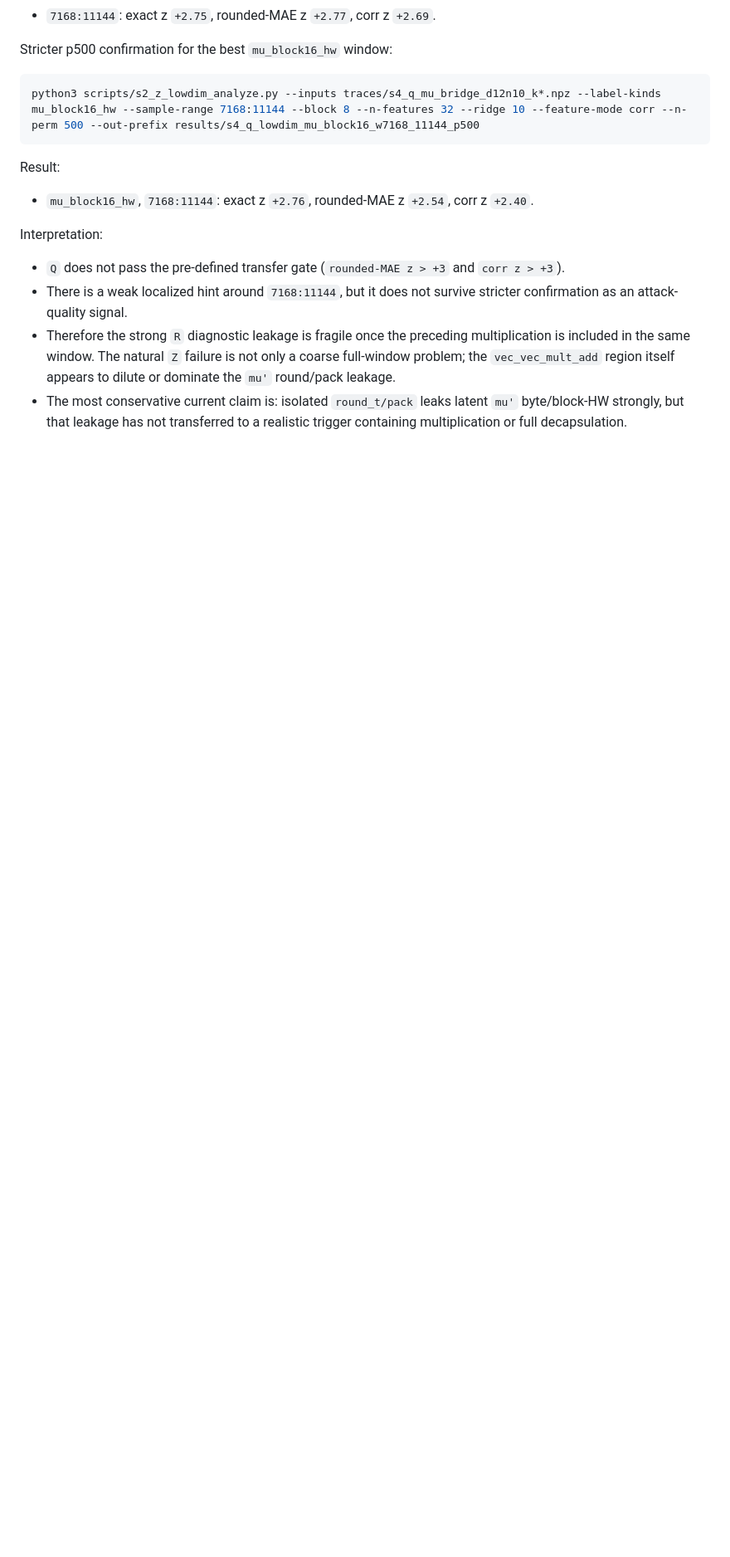
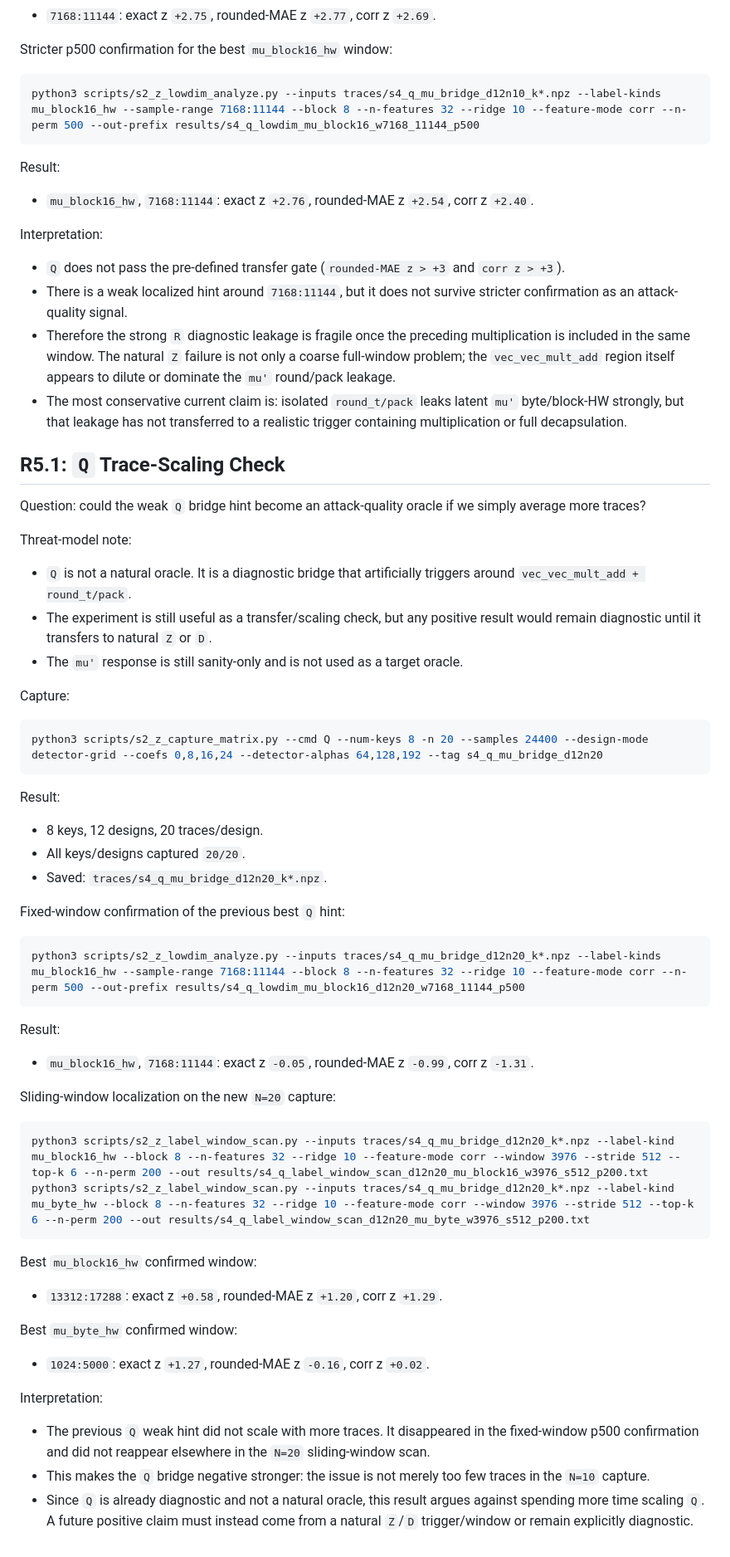
Before and after one commit to reo91004/sca-2026, a Markdown page: docs/r_mu_roundpack.md, the part around the change. Shown at 83% size. GitHub-like rendering; blank space fills up the shorter version.

Commit message:
Document Q trace scaling result

````diff
--- a/docs/r_mu_roundpack.md
+++ b/docs/r_mu_roundpack.md
@@ -550,3 +550,68 @@ Interpretation:
   isolated `round_t/pack` leaks latent `mu'` byte/block-HW strongly, but that
   leakage has not transferred to a realistic trigger containing multiplication
   or full decapsulation.
+
+## R5.1: `Q` Trace-Scaling Check
+
+Question: could the weak `Q` bridge hint become an attack-quality oracle if we
+simply average more traces?
+
+Threat-model note:
+
+- `Q` is not a natural oracle. It is a diagnostic bridge that artificially
+  triggers around `vec_vec_mult_add + round_t/pack`.
+- The experiment is still useful as a transfer/scaling check, but any positive
+  result would remain diagnostic until it transfers to natural `Z` or `D`.
+- The `mu'` response is still sanity-only and is not used as a target oracle.
+
+Capture:
+
+```bash
+python3 scripts/s2_z_capture_matrix.py --cmd Q --num-keys 8 -n 20 --samples 24400 --design-mode detector-grid --coefs 0,8,16,24 --detector-alphas 64,128,192 --tag s4_q_mu_bridge_d12n20
+```
+
+Result:
+
+- 8 keys, 12 designs, 20 traces/design.
+- All keys/designs captured `20/20`.
+- Saved:
+  `traces/s4_q_mu_bridge_d12n20_k*.npz`.
+
+Fixed-window confirmation of the previous best `Q` hint:
+
+```bash
+python3 scripts/s2_z_lowdim_analyze.py --inputs traces/s4_q_mu_bridge_d12n20_k*.npz --label-kinds mu_block16_hw --sample-range 7168:11144 --block 8 --n-features 32 --ridge 10 --feature-mode corr --n-perm 500 --out-prefix results/s4_q_lowdim_mu_block16_d12n20_w7168_11144_p500
+```
+
+Result:
+
+- `mu_block16_hw`, `7168:11144`:
+  exact z `-0.05`, rounded-MAE z `-0.99`, corr z `-1.31`.
+
+Sliding-window localization on the new `N=20` capture:
+
+```bash
+python3 scripts/s2_z_label_window_scan.py --inputs traces/s4_q_mu_bridge_d12n20_k*.npz --label-kind mu_block16_hw --block 8 --n-features 32 --ridge 10 --feature-mode corr --window 3976 --stride 512 --top-k 6 --n-perm 200 --out results/s4_q_label_window_scan_d12n20_mu_block16_w3976_s512_p200.txt
+python3 scripts/s2_z_label_window_scan.py --inputs traces/s4_q_mu_bridge_d12n20_k*.npz --label-kind mu_byte_hw --block 8 --n-features 32 --ridge 10 --feature-mode corr --window 3976 --stride 512 --top-k 6 --n-perm 200 --out results/s4_q_label_window_scan_d12n20_mu_byte_w3976_s512_p200.txt
+```
+
+Best `mu_block16_hw` confirmed window:
+
+- `13312:17288`: exact z `+0.58`, rounded-MAE z `+1.20`,
+  corr z `+1.29`.
+
+Best `mu_byte_hw` confirmed window:
+
+- `1024:5000`: exact z `+1.27`, rounded-MAE z `-0.16`,
+  corr z `+0.02`.
+
+Interpretation:
+
+- The previous `Q` weak hint did not scale with more traces. It disappeared in
+  the fixed-window p500 confirmation and did not reappear elsewhere in the
+  `N=20` sliding-window scan.
+- This makes the `Q` bridge negative stronger: the issue is not merely too few
+  traces in the `N=10` capture.
+- Since `Q` is already diagnostic and not a natural oracle, this result argues
+  against spending more time scaling `Q`. A future positive claim must instead
+  come from a natural `Z`/`D` trigger/window or remain explicitly diagnostic.
````
